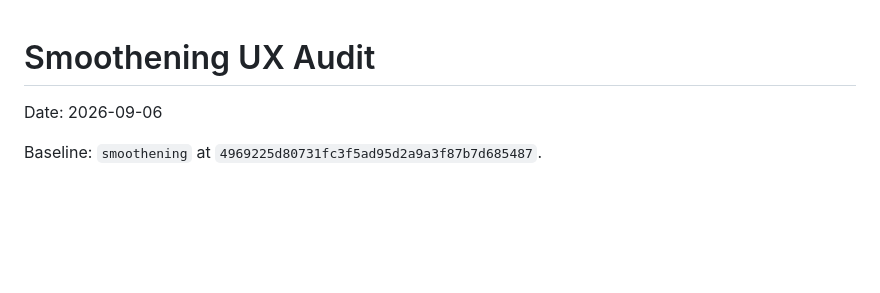
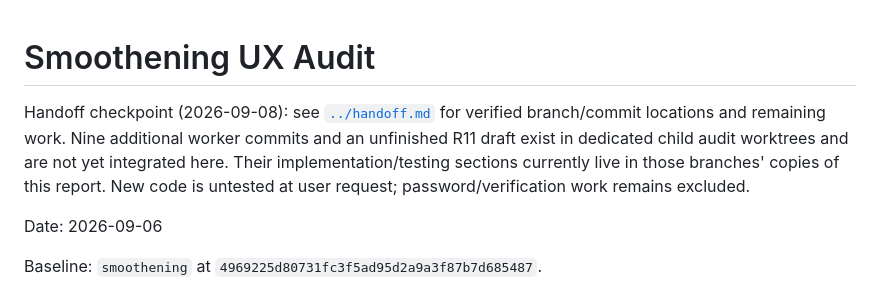
Before and after one commit to waspflannel/transcribed-subtitle-chrome-extension, a Markdown page: docs/ux-audit-smoothening-2026-09-06.md, the part around the change. GitHub-like rendering; blank space fills up the shorter version.

Commit message:
docs: hand off isolated smoothening audit work

```diff
--- a/docs/ux-audit-smoothening-2026-09-06.md
+++ b/docs/ux-audit-smoothening-2026-09-06.md
@@ -1,4 +1,6 @@
 # Smoothening UX Audit
+
+Handoff checkpoint (2026-09-08): see [`../handoff.md`](../handoff.md) for verified branch/commit locations and remaining work. Nine additional worker commits and an unfinished R11 draft exist in dedicated child audit worktrees and are not yet integrated here. Their implementation/testing sections currently live in those branches' copies of this report. New code is untested at user request; password/verification work remains excluded.
 
 Date: 2026-09-06
 
```
Also changed, not shown: handoff.md (added, +201 -0 lines), 1 other file.
